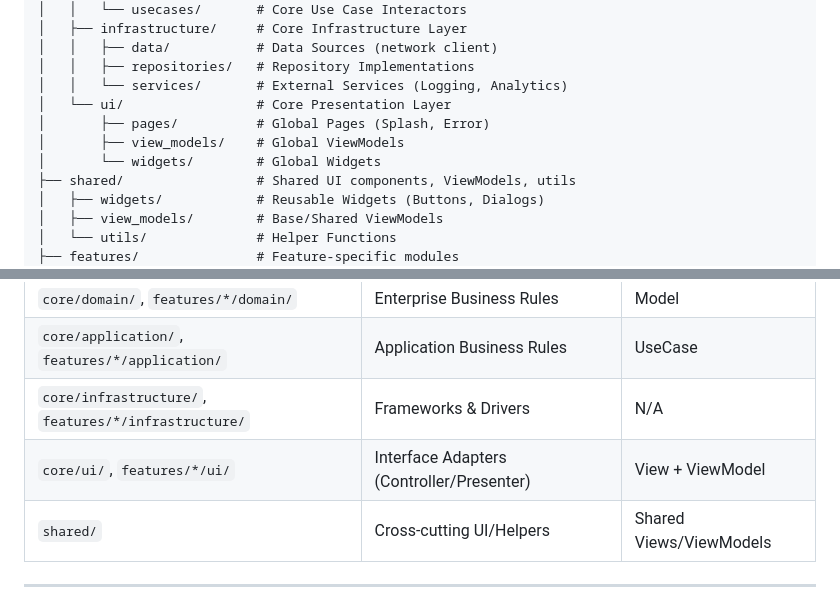
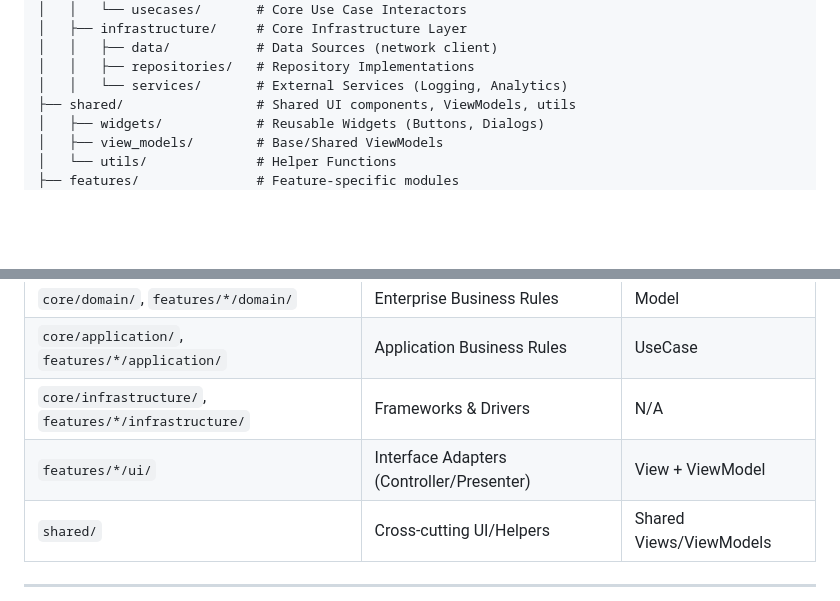
Before and after one commit to wurikiji/flutter_boilerplate, a Markdown page: architecture.md, 2 parts joined by grey strips. Rendered like a GitHub page; blank space fills up the shorter version.

Commit message:
doc: edit architecture.md following the previous commit

```diff
--- a/architecture.md
+++ b/architecture.md
@@ -19,10 +19,6 @@ lib/
 │   │   ├── data/           # Data Sources (network client)
 │   │   ├── repositories/   # Repository Implementations
 │   │   └── services/       # External Services (Logging, Analytics)
-│   └── ui/                 # Core Presentation Layer
-│       ├── pages/          # Global Pages (Splash, Error)
-│       ├── view_models/    # Global ViewModels
-│       └── widgets/        # Global Widgets
 ├── shared/                 # Shared UI components, ViewModels, utils
 │   ├── widgets/            # Reusable Widgets (Buttons, Dialogs)
 │   ├── view_models/        # Base/Shared ViewModels
@@ -62,7 +58,7 @@ flowchart LR
 | `core/domain/`, `features/*/domain/`                 | Enterprise Business Rules                 | Model                   |
 | `core/application/`, `features/*/application/`       | Application Business Rules                | UseCase                 |
 | `core/infrastructure/`, `features/*/infrastructure/` | Frameworks & Drivers                      | N/A                     |
-| `core/ui/`, `features/*/ui/`                         | Interface Adapters (Controller/Presenter) | View + ViewModel        |
+| `features/*/ui/`                                     | Interface Adapters (Controller/Presenter) | View + ViewModel        |
 | `shared/`                                            | Cross-cutting UI/Helpers                  | Shared Views/ViewModels |
 
 ---
```
